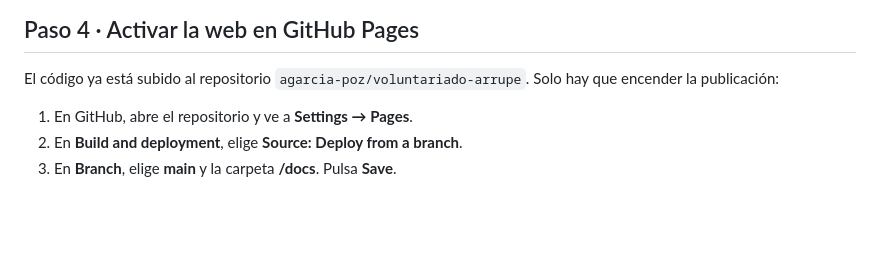
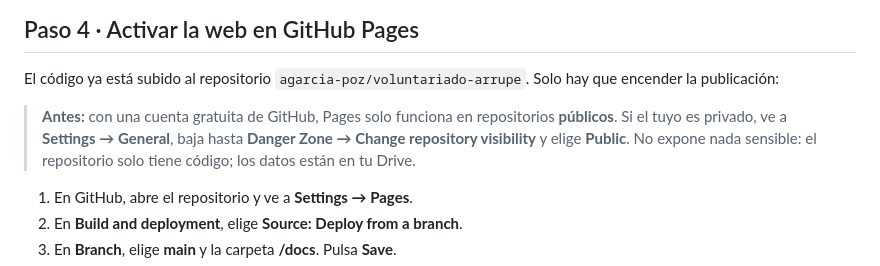
Before and after one commit to agarcia-poz/voluntariado-arrupe, a Markdown page: GUIA.md, the part around the change. Rendered like a GitHub page; blank space fills up the shorter version.

Commit message:
Guía: aviso sobre repositorio público para GitHub Pages
Co-Authored-By: Claude Opus 5.5 <noreply@anthropic.com>
Claude-Session: https://claude.ai/code/session_01JRnz2Jr6ZLvW1EaS1sTy5d

```diff
--- a/GUIA.md
+++ b/GUIA.md
@@ -57,6 +57,8 @@ Tiempo estimado: unos 30 minutos. No hay que instalar nada en tu ordenador.
 ## Paso 4 · Activar la web en GitHub Pages
 
 El código ya está subido al repositorio `agarcia-poz/voluntariado-arrupe`. Solo hay que encender la publicación:
+
+> **Antes:** con una cuenta gratuita de GitHub, Pages solo funciona en repositorios **públicos**. Si el tuyo es privado, ve a **Settings → General**, baja hasta **Danger Zone → Change repository visibility** y elige **Public**. No expone nada sensible: el repositorio solo tiene código; los datos están en tu Drive.
 
 1. En GitHub, abre el repositorio y ve a **Settings → Pages**.
 2. En **Build and deployment**, elige **Source: Deploy from a branch**.
```
